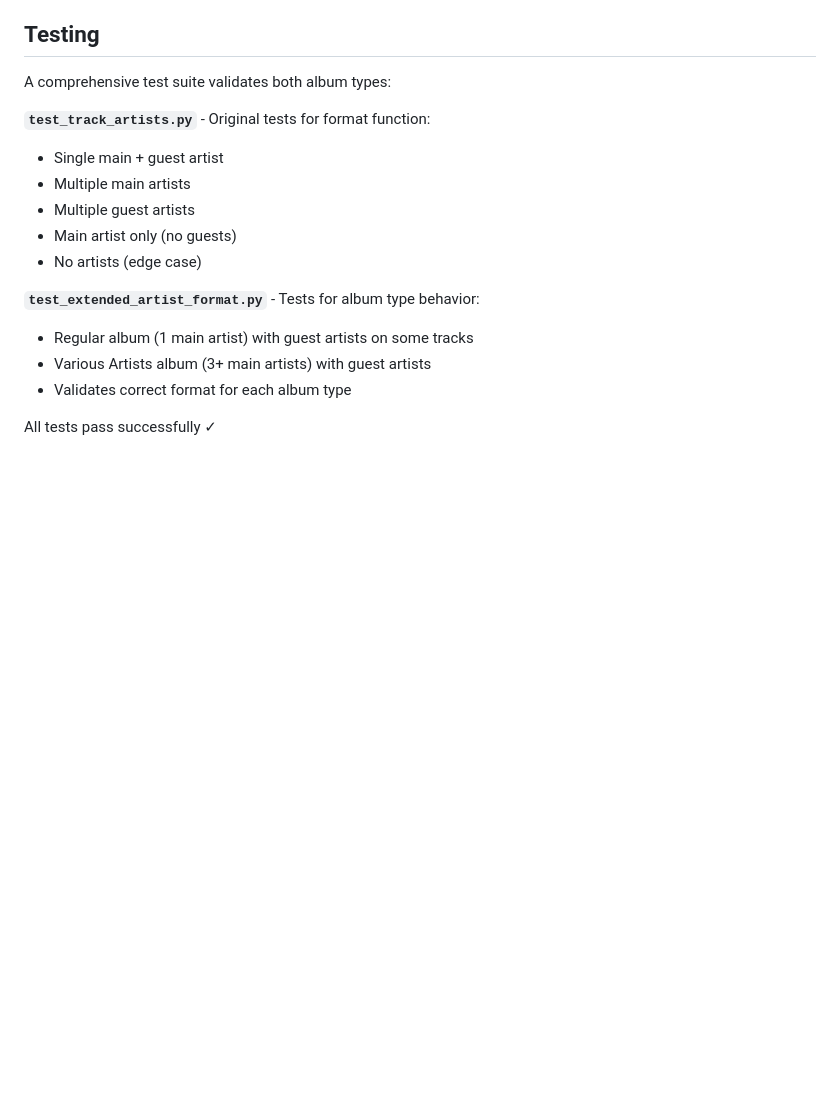
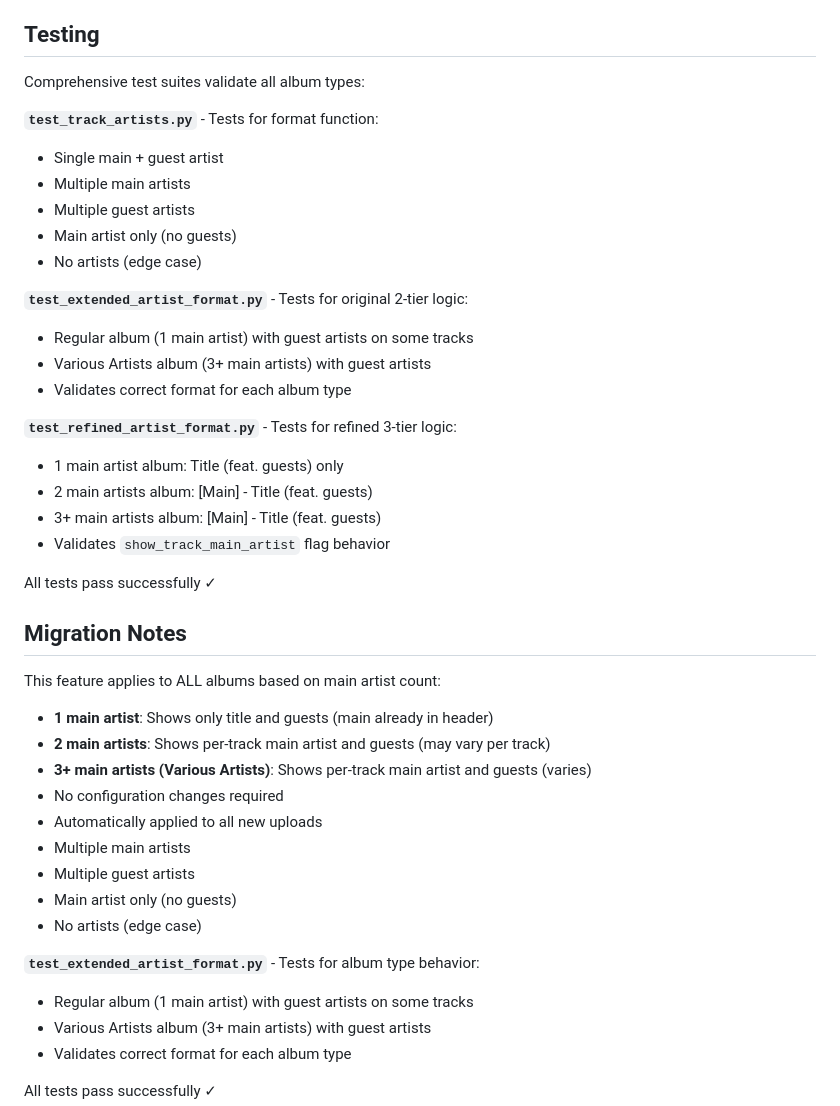
Before and after one commit to Vincent91-Reaper/Supersalmon, a Markdown page: TRACK_ARTIST_FORMAT.md, the part around one of its changes. GitHub-like rendering; blank space fills up the shorter version.

```diff
--- a/TRACK_ARTIST_FORMAT.md
+++ b/TRACK_ARTIST_FORMAT.md
@@ -197,10 +254,36 @@ Potential improvements:
 
 ## Testing
 
-A comprehensive test suite validates both album types:
+Comprehensive test suites validate all album types:
 
-**`test_track_artists.py`** - Original tests for format function:
+**`test_track_artists.py`** - Tests for format function:
 - Single main + guest artist
+- Multiple main artists
+- Multiple guest artists
+- Main artist only (no guests)
+- No artists (edge case)
+
+**`test_extended_artist_format.py`** - Tests for original 2-tier logic:
+- Regular album (1 main artist) with guest artists on some tracks
+- Various Artists album (3+ main artists) with guest artists
+- Validates correct format for each album type
+
+**`test_refined_artist_format.py`** - Tests for refined 3-tier logic:
+- 1 main artist album: Title (feat. guests) only
+- 2 main artists album: [Main] - Title (feat. guests)
+- 3+ main artists album: [Main] - Title (feat. guests)
+- Validates `show_track_main_artist` flag behavior
+
+All tests pass successfully ✓
+
+## Migration Notes
+
+This feature applies to ALL albums based on main artist count:
+- **1 main artist**: Shows only title and guests (main already in header)
+- **2 main artists**: Shows per-track main artist and guests (may vary per track)
+- **3+ main artists (Various Artists)**: Shows per-track main artist and guests (varies)
+- No configuration changes required
+- Automatically applied to all new uploads
 - Multiple main artists
 - Multiple guest artists
 - Main artist only (no guests)
```
Also changed, not shown: other parts of TRACK_ARTIST_FORMAT.md (+94 -37 lines).
